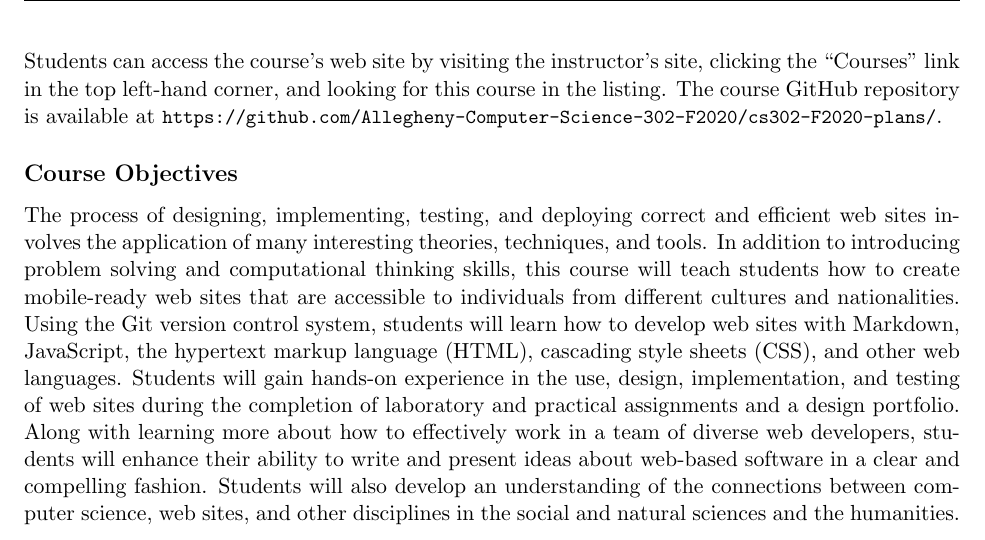
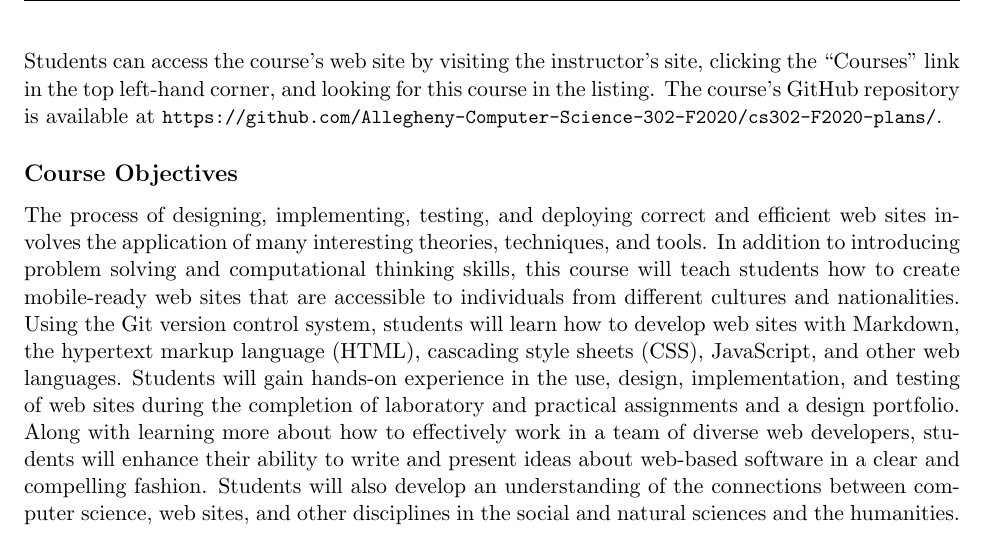
Before and after one commit to Allegheny-Computer-Science-302-F2020/cs302-F2020-syllabus, a LaTeX document (cs302F2020_syllabus.tex): part of page 2 of 5, cut so that both start at the same text. Compiled offline with pdfLaTeX.

Commit message:
Change the order of the languages in the cs302F2020_syllabus.

```diff
--- a/cs302F2020_syllabus.tex
+++ b/cs302F2020_syllabus.tex
@@ -142,7 +142,7 @@ Distribution Requirements: IP, SP. \@ \\
 
 \noindent Students can access the course's web site by visiting the
 instructor's site, clicking the ``Courses'' link in the top left-hand corner,
-and looking for this course in the listing. The course GitHub repository is
+and looking for this course in the listing. The course's GitHub repository is
 available at
 \url{https://github.com/Allegheny-Computer-Science-302-F2020/cs302-F2020-plans/}.
 
@@ -154,15 +154,15 @@ techniques, and tools. In addition to introducing problem solving and
 computational thinking skills, this course will teach students how to create
 mobile-ready web sites that are accessible to individuals from different
 cultures and nationalities. Using the Git version control system, students will
-learn how to develop web sites with Markdown, JavaScript, the hypertext markup
-language (HTML), cascading style sheets (CSS), and other web languages.
+learn how to develop web sites with Markdown, the hypertext markup language
+(HTML), cascading style sheets (CSS), JavaScript, and other web languages.
 %
 Students will gain hands-on experience in the use, design, implementation, and
 testing of web sites during the completion of laboratory and practical
 assignments and a design portfolio. Along with learning more about how to
 effectively work in a team of diverse web developers, students will enhance
-their ability to write and present ideas about web-based software in a clear and
-compelling fashion. Students will also develop an understanding of the
+their ability to write and present ideas about web-based software in a clear
+and compelling fashion. Students will also develop an understanding of the
 connections between computer science, web sites, and other disciplines in the
 social and natural sciences and the humanities.
 
```
